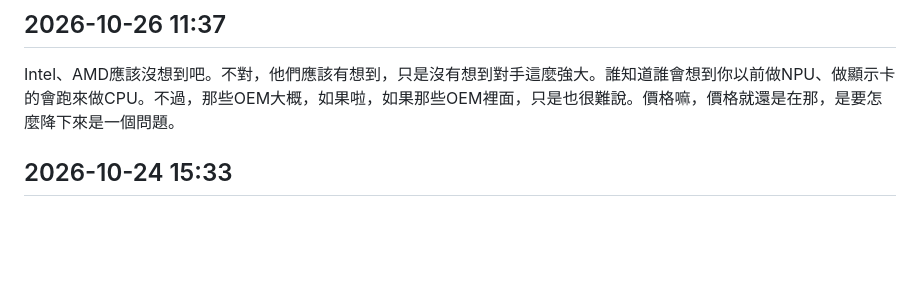
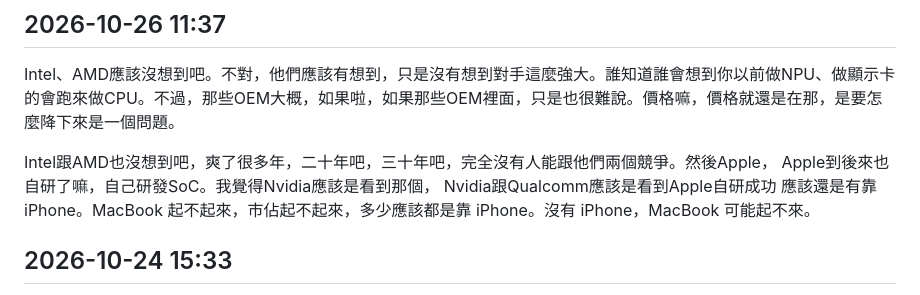
Before and after one commit to divynslin/notes, a Markdown page: _src/動態/2026.md, the part around the change. GitHub-like rendering; blank space fills up the shorter version.

Commit message:
修改動態 2026-10-26 11:37

```diff
--- a/_src/動態/2026.md
+++ b/_src/動態/2026.md
@@ -1,5 +1,7 @@
 ## 2026-10-26 11:37
 Intel、AMD應該沒想到吧。不對，他們應該有想到，只是沒有想到對手這麼強大。誰知道誰會想到你以前做NPU、做顯示卡的會跑來做CPU。不過，那些OEM大概，如果啦，如果那些OEM裡面，只是也很難說。價格嘛，價格就還是在那，是要怎麼降下來是一個問題。
+
+Intel跟AMD也沒想到吧，爽了很多年，二十年吧，三十年吧，完全沒有人能跟他們兩個競爭。然後Apple， Apple到後來也自研了嘛，自己研發SoC。我覺得Nvidia應該是看到那個， Nvidia跟Qualcomm應該是看到Apple自研成功 應該還是有靠 iPhone。MacBook 起不起來，市佔起不起來，多少應該都是靠 iPhone。沒有 iPhone，MacBook 可能起不來。
 
 ## 2026-10-24 15:33
 其實我覺得AI真的要取代沒有那麼容易，因為很多事情要做，不會因為AI有些人的工作就沒了，不會的。我覺得AI只是讓資訊的落差變得小了吧。
```
